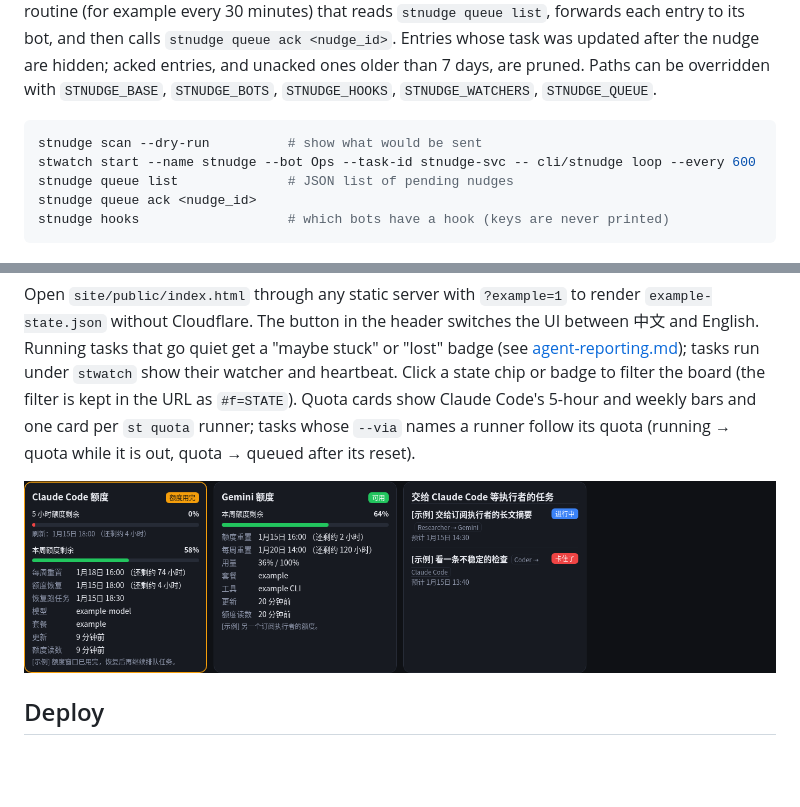
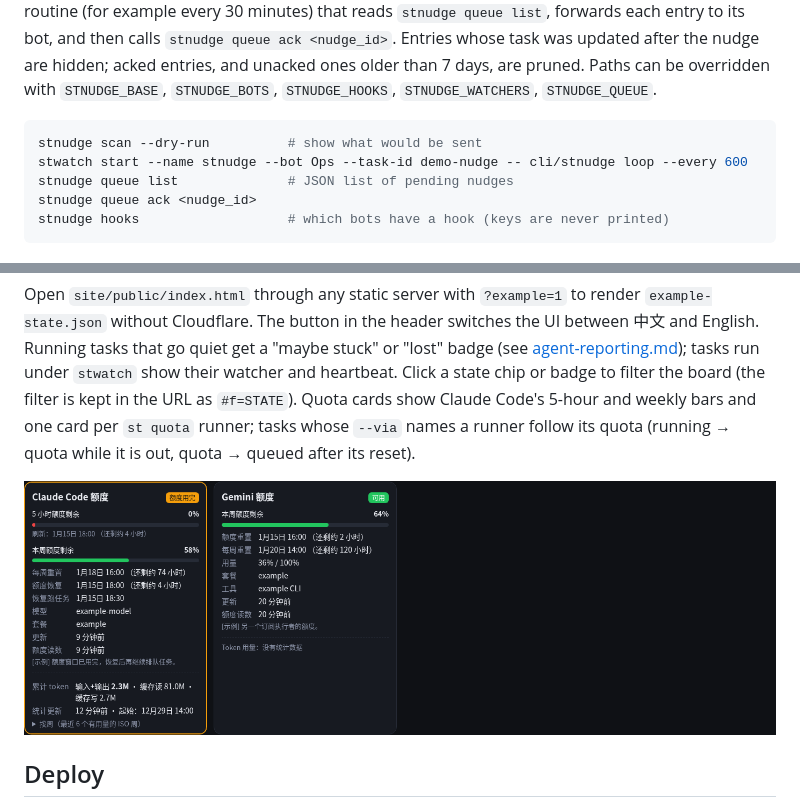
Before and after one commit to effi0724/grokbot-task-dashboard, a Markdown page: README.md, 2 parts joined by grey strips. Rendered like a GitHub page; pictures changed too: docs/screenshot-quota.png; blank space fills up the shorter version.

Commit message:
Use a generic demo task id in the stnudge example; regenerate the quota screenshot

````diff
--- a/README.md
+++ b/README.md
@@ -99,7 +99,7 @@ Delivery has two paths. A bot listed in `$ST_ROOT/.nudge-hooks.json` (`{"BotName
 
 ```bash
 stnudge scan --dry-run          # show what would be sent
-stwatch start --name stnudge --bot Ops --task-id stnudge-svc -- cli/stnudge loop --every 600
+stwatch start --name stnudge --bot Ops --task-id demo-nudge -- cli/stnudge loop --every 600
 stnudge queue list              # JSON list of pending nudges
 stnudge queue ack <nudge_id>
 stnudge hooks                   # which bots have a hook (keys are never printed)
````
Also changed, not shown: README.zh-CN.md (+1 -1 lines).
